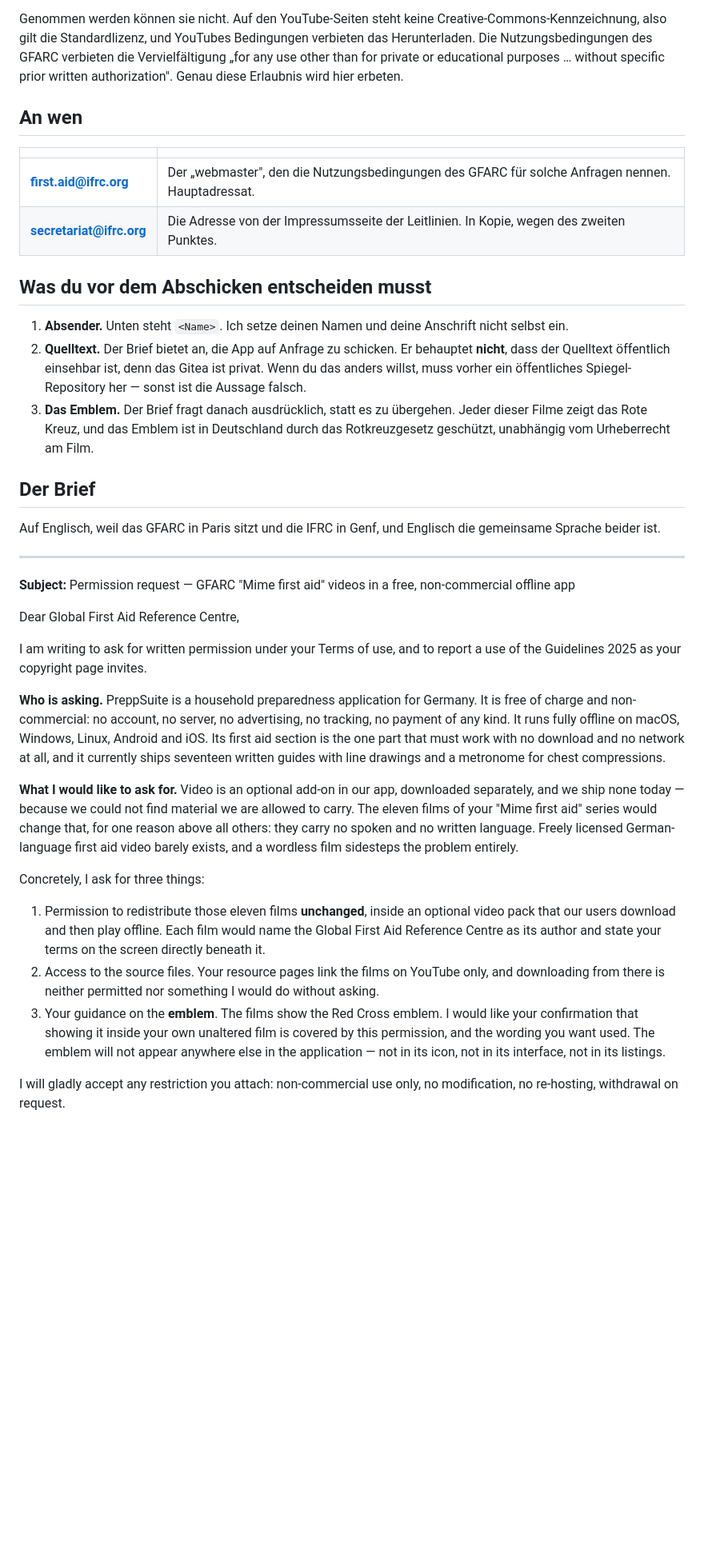
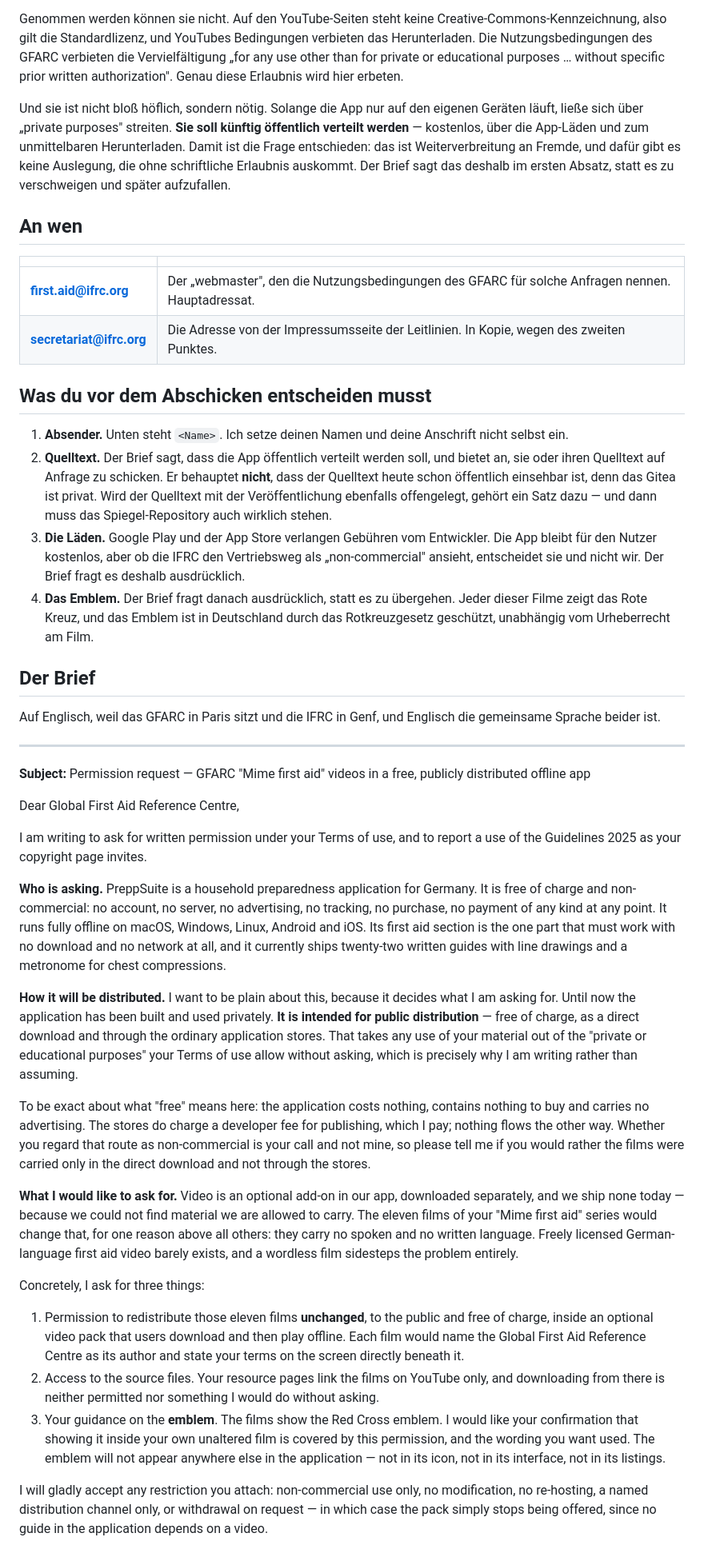
Before and after one commit to Dasevo-Digital/PrepSuite, a Markdown page: docs/anfrage-ifrc.md, the part around one of its changes. Shown at 80% size. Drawn GitHub-style; blank space fills up the shorter version.

```diff
--- a/docs/anfrage-ifrc.md
+++ b/docs/anfrage-ifrc.md
@@ -29,6 +29,14 @@ des GFARC verbieten die Vervielfältigung „for any use other than for
 private or educational purposes … without specific prior written
 authorization". Genau diese Erlaubnis wird hier erbeten.
 
+Und sie ist nicht bloß höflich, sondern nötig. Solange die App nur auf
+den eigenen Geräten läuft, ließe sich über „private purposes" streiten.
+**Sie soll künftig öffentlich verteilt werden** — kostenlos, über die
+App-Läden und zum unmittelbaren Herunterladen. Damit ist die Frage
+entschieden: das ist Weiterverbreitung an Fremde, und dafür gibt es keine
+Auslegung, die ohne schriftliche Erlaubnis auskommt. Der Brief sagt das
+deshalb im ersten Absatz, statt es zu verschweigen und später aufzufallen.
+
 ## An wen
 
 | | |
@@ -40,11 +48,17 @@ authorization". Genau diese Erlaubnis wird hier erbeten.
 
 1. **Absender.** Unten steht `<Name>`. Ich setze deinen Namen und deine
    Anschrift nicht selbst ein.
-2. **Quelltext.** Der Brief bietet an, die App auf Anfrage zu schicken.
-   Er behauptet **nicht**, dass der Quelltext öffentlich einsehbar ist,
-   denn das Gitea ist privat. Wenn du das anders willst, muss vorher ein
-   öffentliches Spiegel-Repository her — sonst ist die Aussage falsch.
-3. **Das Emblem.** Der Brief fragt danach ausdrücklich, statt es zu
+2. **Quelltext.** Der Brief sagt, dass die App öffentlich verteilt werden
+   soll, und bietet an, sie oder ihren Quelltext auf Anfrage zu schicken.
+   Er behauptet **nicht**, dass der Quelltext heute schon öffentlich
+   einsehbar ist, denn das Gitea ist privat. Wird der Quelltext mit der
+   Veröffentlichung ebenfalls offengelegt, gehört ein Satz dazu — und
+   dann muss das Spiegel-Repository auch wirklich stehen.
+3. **Die Läden.** Google Play und der App Store verlangen Gebühren vom
+   Entwickler. Die App bleibt für den Nutzer kostenlos, aber ob die IFRC
+   den Vertriebsweg als „non-commercial" ansieht, entscheidet sie und
+   nicht wir. Der Brief fragt es deshalb ausdrücklich.
+4. **Das Emblem.** Der Brief fragt danach ausdrücklich, statt es zu
    übergehen. Jeder dieser Filme zeigt das Rote Kreuz, und das Emblem ist
    in Deutschland durch das Rotkreuzgesetz geschützt, unabhängig vom
    Urheberrecht am Film.
@@ -57,7 +71,7 @@ Englisch die gemeinsame Sprache beider ist.
 ---
 
 **Subject:** Permission request — GFARC "Mime first aid" videos in a free,
-non-commercial offline app
+publicly distributed offline app
 
 Dear Global First Aid Reference Centre,
 
@@ -66,11 +80,26 @@ report a use of the Guidelines 2025 as your copyright page invites.
 
 **Who is asking.** PreppSuite is a household preparedness application for
 Germany. It is free of charge and non-commercial: no account, no server, no
-advertising, no tracking, no payment of any kind. It runs fully offline on
-macOS, Windows, Linux, Android and iOS. Its first aid section is the one
-part that must work with no download and no network at all, and it
-currently ships seventeen written guides with line drawings and a
-metronome for chest compressions.
+advertising, no tracking, no purchase, no payment of any kind at any point.
+It runs fully offline on macOS, Windows, Linux, Android and iOS. Its first
+aid section is the one part that must work with no download and no network
+at all, and it currently ships twenty-two written guides with line
+drawings and a metronome for chest compressions.
+
+**How it will be distributed.** I want to be plain about this, because it
+decides what I am asking for. Until now the application has been built and
+used privately. **It is intended for public distribution** — free of
+charge, as a direct download and through the ordinary application stores.
+That takes any use of your material out of the "private or educational
+purposes" your Terms of use allow without asking, which is precisely why I
+am writing rather than assuming.
+
+To be exact about what "free" means here: the application costs nothing,
+contains nothing to buy and carries no advertising. The stores do charge a
+developer fee for publishing, which I pay; nothing flows the other way.
+Whether you regard that route as non-commercial is your call and not mine,
+so please tell me if you would rather the films were carried only in the
+direct download and not through the stores.
 
 **What I would like to ask for.** Video is an optional add-on in our app,
 downloaded separately, and we ship none today — because we could not find
@@ -82,10 +111,11 @@ entirely.
 
 Concretely, I ask for three things:
 
-1. Permission to redistribute those eleven films **unchanged**, inside an
-   optional video pack that our users download and then play offline. Each
-   film would name the Global First Aid Reference Centre as its author and
-   state your terms on the screen directly beneath it.
+1. Permission to redistribute those eleven films **unchanged**, to the
+   public and free of charge, inside an optional video pack that users
+   download and then play offline. Each film would name the Global First
+   Aid Reference Centre as its author and state your terms on the screen
+   directly beneath it.
 2. Access to the source files. Your resource pages link the films on
    YouTube only, and downloading from there is neither permitted nor
    something I would do without asking.
@@ -96,5 +126,7 @@ Concretely, I ask for three things:
    in its icon, not in its interface, not in its listings.
 
 I will gladly accept any restriction you attach: non-commercial use only,
-no modification, no re-hosting, withdrawal on request.
+no modification, no re-hosting, a named distribution channel only, or
+withdrawal on request — in which case the pack simply stops being offered,
+since no guide in the application depends on a video.
 
```
Also changed, not shown: other parts of docs/anfrage-ifrc.md (+35 -16 lines).
